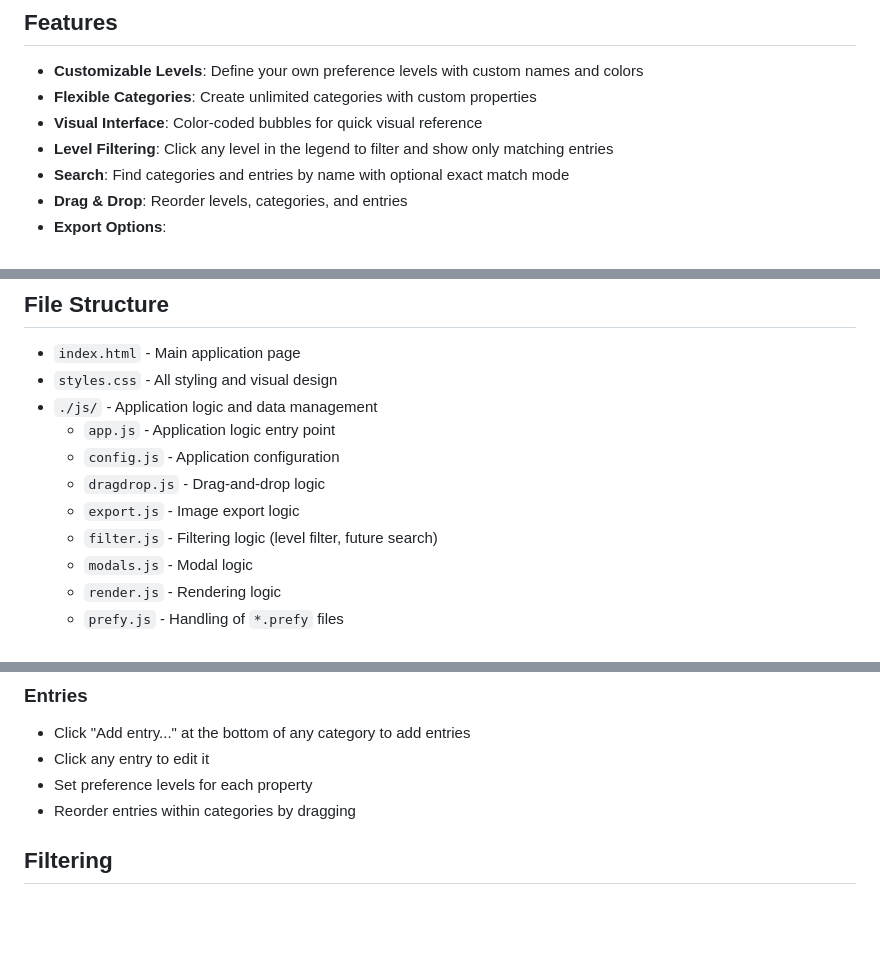
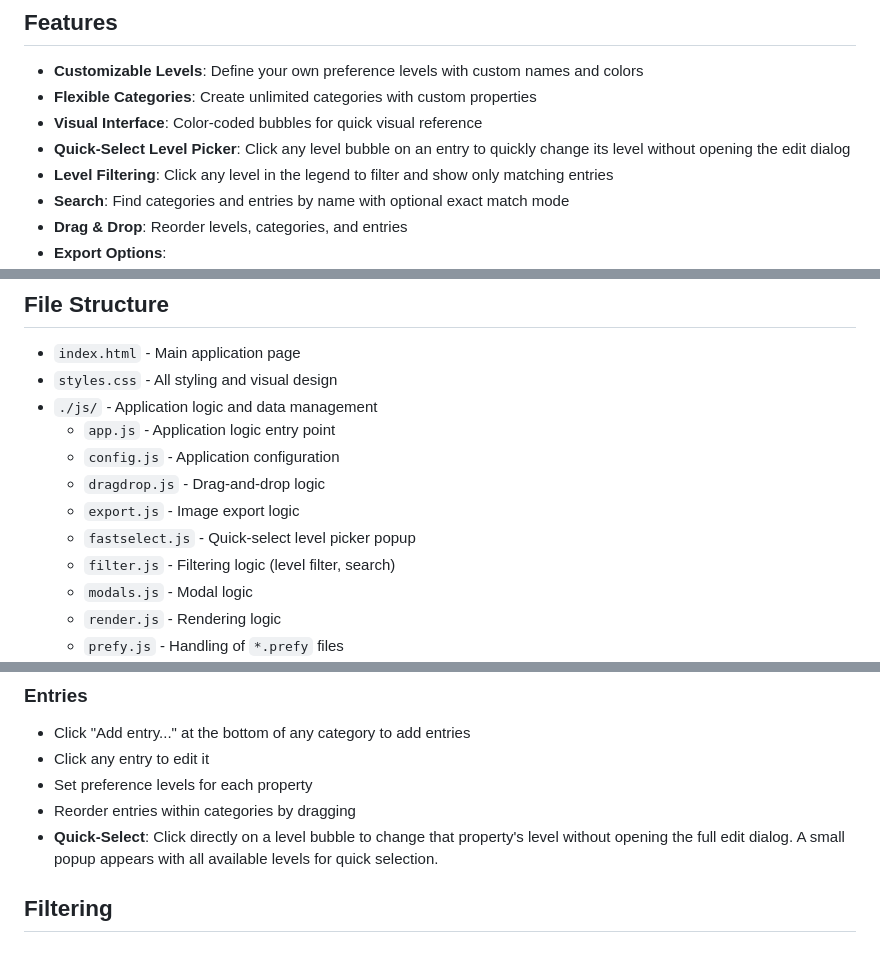
Before and after one commit to HedonisticProse/Prefy, a Markdown page: README.md, 3 parts joined by grey strips. Rendered like a GitHub page; blank space fills up the shorter version.

Commit message:
Update to explain quick-select

```diff
--- a/README.md
+++ b/README.md
@@ -65,6 +65,7 @@ If you have any strong personal feelings about AI generated content and tools, p
 - **Customizable Levels**: Define your own preference levels with custom names and colors
 - **Flexible Categories**: Create unlimited categories with custom properties
 - **Visual Interface**: Color-coded bubbles for quick visual reference
+- **Quick-Select Level Picker**: Click any level bubble on an entry to quickly change its level without opening the edit dialog
 - **Level Filtering**: Click any level in the legend to filter and show only matching entries
 - **Search**: Find categories and entries by name with optional exact match mode
 - **Drag & Drop**: Reorder levels, categories, and entries
@@ -148,7 +149,8 @@ To change the default configuration that loads on startup, edit the fetch path i
   - `config.js` - Application configuration
   - `dragdrop.js` - Drag-and-drop logic
   - `export.js` - Image export logic
-  - `filter.js` - Filtering logic (level filter, future search)
+  - `fastselect.js` - Quick-select level picker popup
+  - `filter.js` - Filtering logic (level filter, search)
   - `modals.js` - Modal logic
   - `render.js` - Rendering logic
   - `prefy.js` - Handling of `*.prefy` files
@@ -244,6 +246,7 @@ Click "Manage Levels" to:
 - Click any entry to edit it
 - Set preference levels for each property
 - Reorder entries within categories by dragging
+- **Quick-Select**: Click directly on a level bubble to change that property's level without opening the full edit dialog. A small popup appears with all available levels for quick selection.
 
 ## Filtering
 
```
